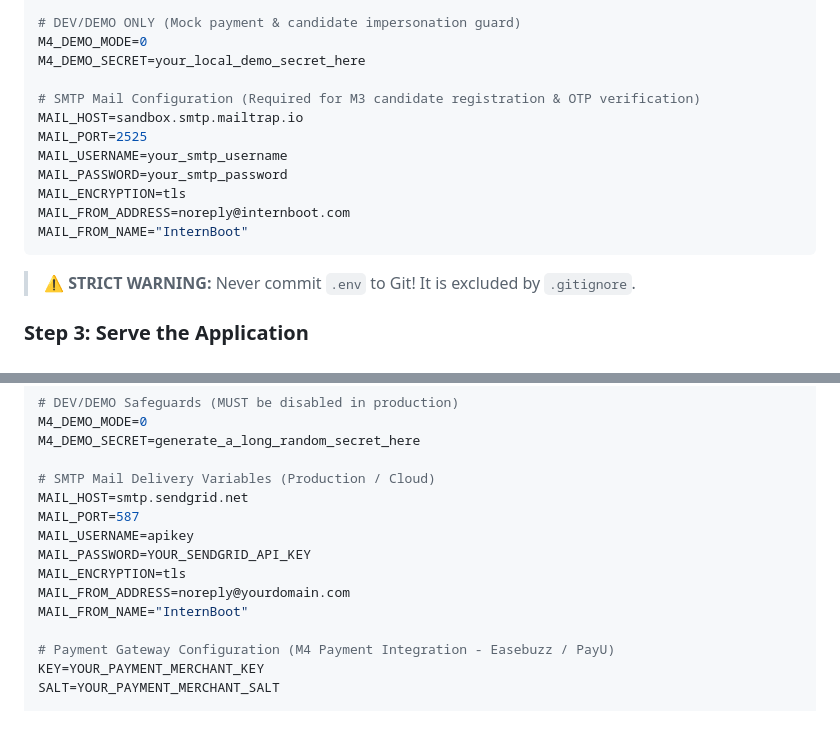
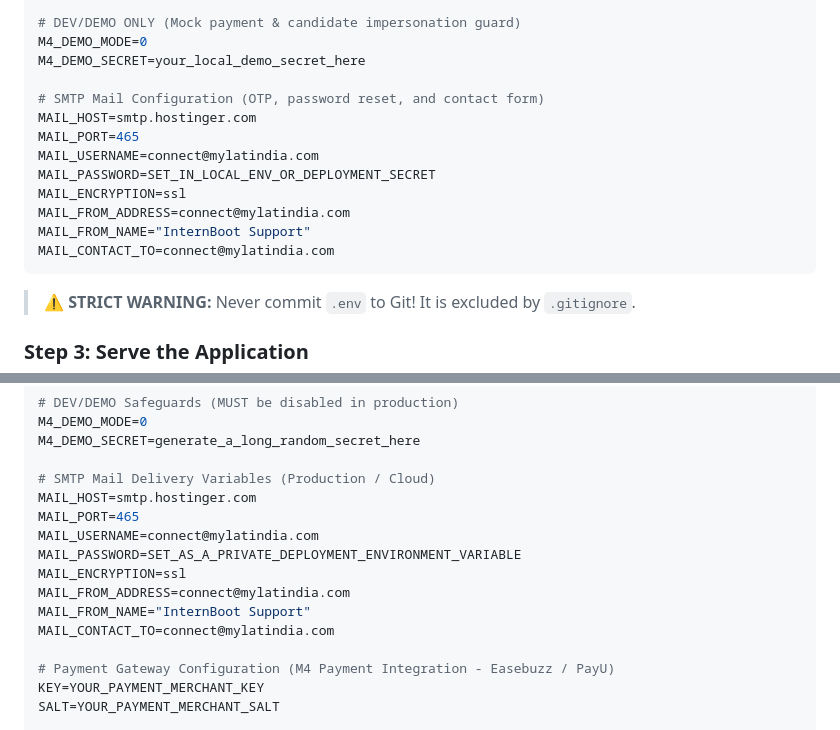
Before and after one commit to yash2595/LAT, a Markdown page: README.md, 2 parts joined by grey strips. Drawn GitHub-style.

Commit message:
Document Hostinger mail deployment variables

````diff
--- a/README.md
+++ b/README.md
@@ -64,14 +64,15 @@ DB_NAME=railway
 M4_DEMO_MODE=0
 M4_DEMO_SECRET=your_local_demo_secret_here
 
-# SMTP Mail Configuration (Required for M3 candidate registration & OTP verification)
-MAIL_HOST=sandbox.smtp.mailtrap.io
-MAIL_PORT=2525
-MAIL_USERNAME=your_smtp_username
-MAIL_PASSWORD=your_smtp_password
-MAIL_ENCRYPTION=tls
-MAIL_FROM_ADDRESS=noreply@internboot.com
-MAIL_FROM_NAME="InternBoot"
+# SMTP Mail Configuration (OTP, password reset, and contact form)
+MAIL_HOST=smtp.hostinger.com
+MAIL_PORT=465
+MAIL_USERNAME=connect@mylatindia.com
+MAIL_PASSWORD=SET_IN_LOCAL_ENV_OR_DEPLOYMENT_SECRET
+MAIL_ENCRYPTION=ssl
+MAIL_FROM_ADDRESS=connect@mylatindia.com
+MAIL_FROM_NAME="InternBoot Support"
+MAIL_CONTACT_TO=connect@mylatindia.com
 ```
 > ⚠️ **STRICT WARNING:** Never commit `.env` to Git! It is excluded by `.gitignore`.
 
@@ -149,13 +150,14 @@ M4_DEMO_MODE=0
 M4_DEMO_SECRET=generate_a_long_random_secret_here
 
 # SMTP Mail Delivery Variables (Production / Cloud)
-MAIL_HOST=smtp.sendgrid.net
-MAIL_PORT=587
-MAIL_USERNAME=apikey
-MAIL_PASSWORD=YOUR_SENDGRID_API_KEY
-MAIL_ENCRYPTION=tls
-MAIL_FROM_ADDRESS=noreply@yourdomain.com
-MAIL_FROM_NAME="InternBoot"
+MAIL_HOST=smtp.hostinger.com
+MAIL_PORT=465
+MAIL_USERNAME=connect@mylatindia.com
+MAIL_PASSWORD=SET_AS_A_PRIVATE_DEPLOYMENT_ENVIRONMENT_VARIABLE
+MAIL_ENCRYPTION=ssl
+MAIL_FROM_ADDRESS=connect@mylatindia.com
+MAIL_FROM_NAME="InternBoot Support"
+MAIL_CONTACT_TO=connect@mylatindia.com
 
 # Payment Gateway Configuration (M4 Payment Integration - Easebuzz / PayU)
 KEY=YOUR_PAYMENT_MERCHANT_KEY
````
